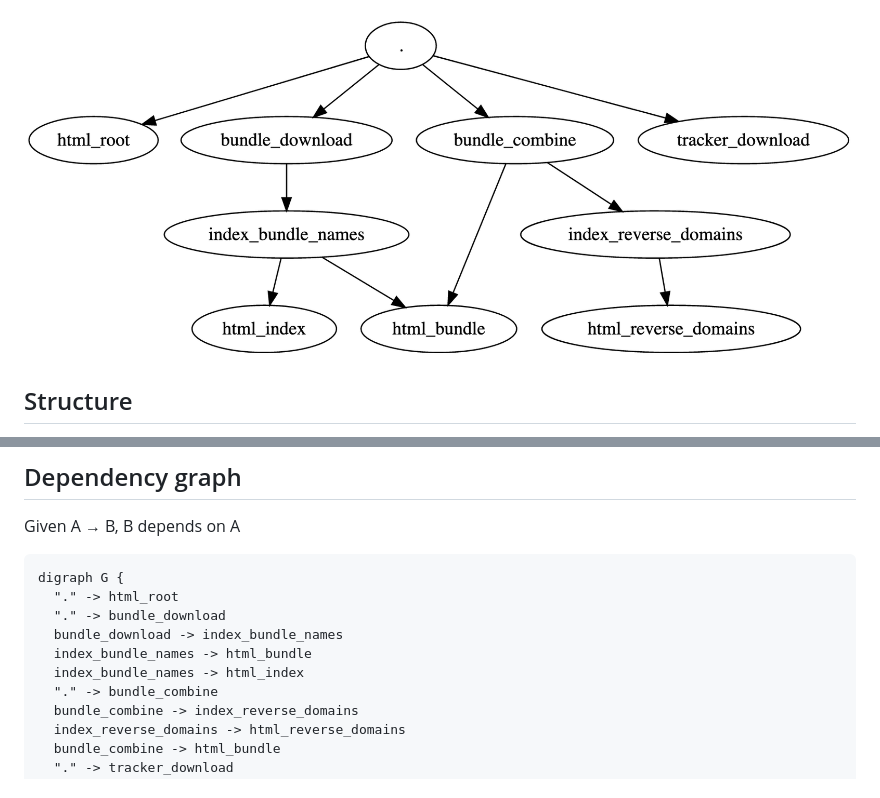
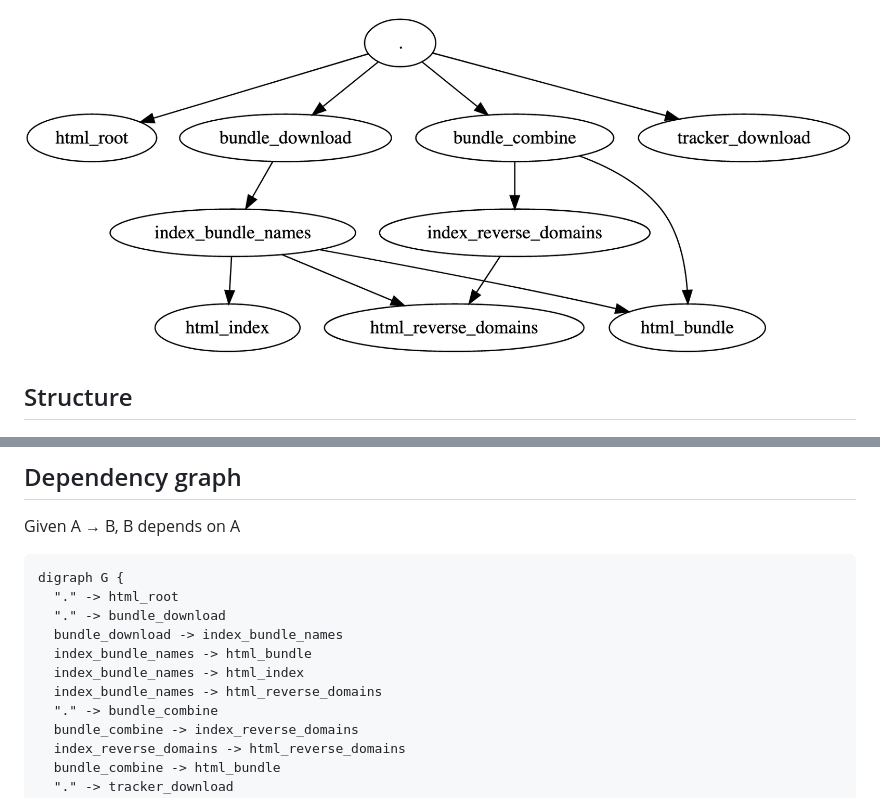
Before and after one commit to relikd/appchk-web, a Markdown page: src/README.md, 2 parts joined by grey strips. GitHub-like rendering; pictures changed too: src/z_dependency.png.

```diff
--- a/src/README.md
+++ b/src/README.md
@@ -45,6 +45,7 @@ digraph G {
   bundle_download -> index_bundle_names
   index_bundle_names -> html_bundle
   index_bundle_names -> html_index
+  index_bundle_names -> html_reverse_domains
   "." -> bundle_combine
   bundle_combine -> index_reverse_domains
   index_reverse_domains -> html_reverse_domains
```
Also changed, not shown: 2 other files.
